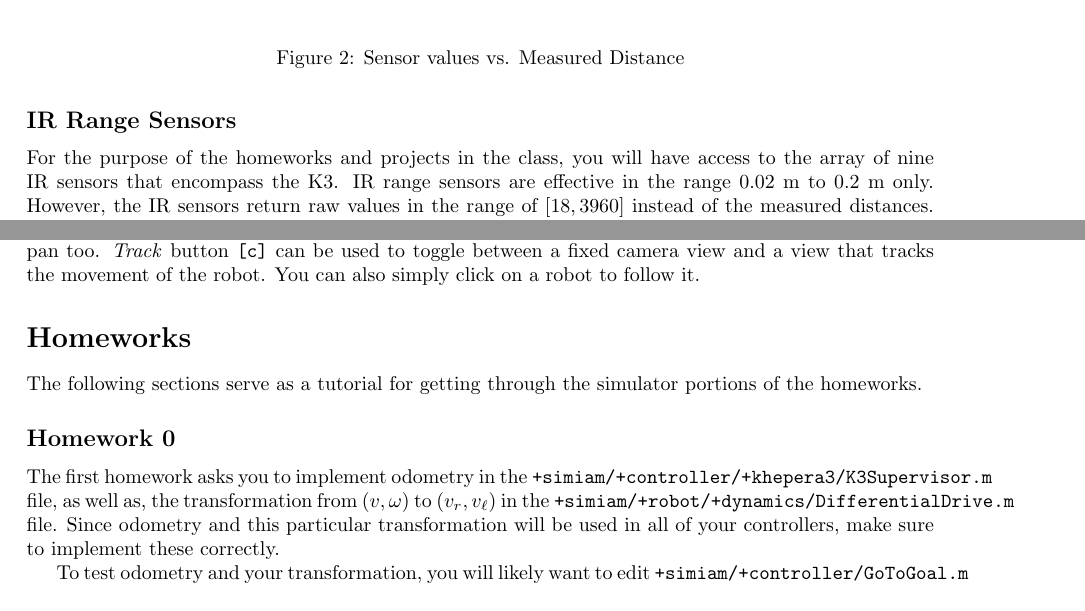
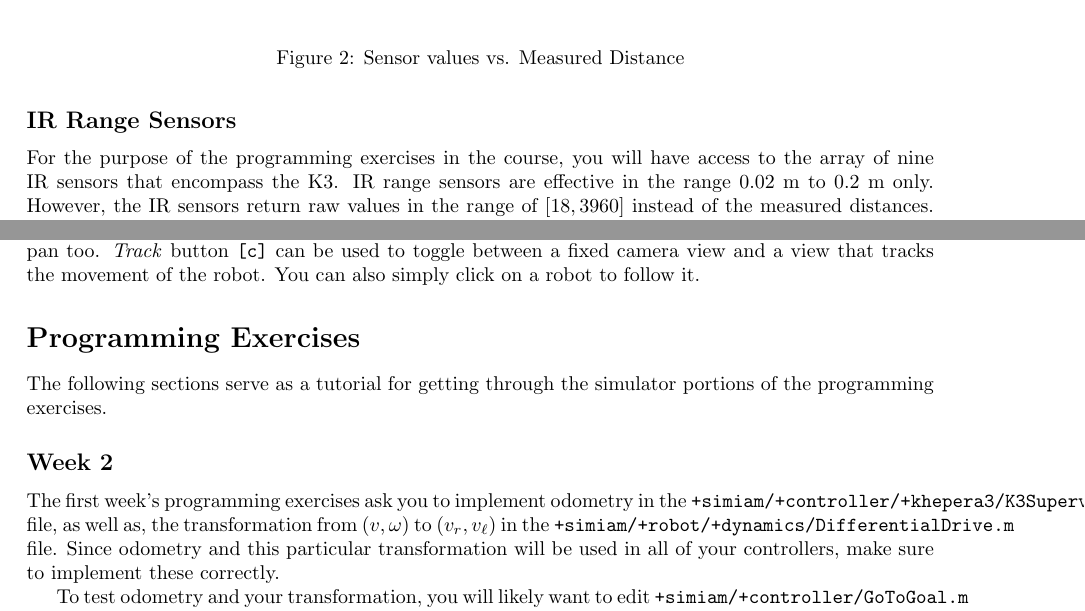
Before and after one commit to jdelacroix/simiam, a LaTeX document (manual/manual.tex): two parts of pages 2 and 4 of 4, joined at a grey line, cut so that both start at the same text. Compiled offline with pdfLaTeX.

Commit message:
Added branch for coursera, including their own manual.

```diff
--- a/manual/manual.tex
+++ b/manual/manual.tex
@@ -94,7 +94,7 @@ The mobile robot platform you will be using in the homeworks and projects is the
 
 
 \subsection*{IR Range Sensors}
-For the purpose of the homeworks and projects in the class, you will have access to the array of nine IR sensors that encompass the K3. IR range sensors are effective in the range $0.02$ m to $0.2$ m only. However, the IR sensors return raw values in the range of $[18,3960]$ instead of the measured distances. Figure \ref{fig:irvalues} demonstrates the function that maps these sensors values to distances.
+For the purpose of the programming exercises in the course, you will have access to the array of nine IR sensors that encompass the K3. IR range sensors are effective in the range $0.02$ m to $0.2$ m only. However, the IR sensors return raw values in the range of $[18,3960]$ instead of the measured distances. Figure \ref{fig:irvalues} demonstrates the function that maps these sensors values to distances.
 
 \begin{figure}
  \centering
@@ -180,12 +180,12 @@ Start the simulator with the \texttt{launch} command in MATLAB.
 
 Figure \ref{fig:k3_sim} is a screenshot of the graphical user interface (GUI) of the simulator. The GUI can be controlled by the bottom row of buttons (or their equivalent keyboard shortcuts). The first button is the \textit{Home} button \texttt{[h]} and returns you to the home screen. The second button is the \textit{Rewind} button and resets the simulation. The third button is the \textit{Play} button \texttt{[p]}, which can be used to play and pause the simulation. The set of \textit{Zoom} buttons \texttt{[[,]]} or the mouse scroll wheel allows you to zoom in and out to get a better view of the simulation. The set of \textit{Pan} buttons \texttt{[left,right,up,down]} can be used to pan around the environment, or alternatively, Clicking, holding, and moving the mouse allows you to pan too. \textit{Track} button \texttt{[c]} can be used to toggle between a fixed camera view and a view that tracks the movement of the robot. You can also simply click on a robot to follow it.
 
-\section*{Homeworks}
+\section*{Programming Exercises}
 
-The following sections serve as a tutorial for getting through the simulator portions of the homeworks.
+The following sections serve as a tutorial for getting through the simulator portions of the programming exercises.
 
-\subsection*{Homework 0}
-The first homework asks you to implement odometry in the \texttt{+simiam/+controller/+khepera3/K3Supervisor.m} file, as well as, the transformation from $(v,\omega)$ to $(v_r,v_\ell)$ in the \texttt{+simiam/+robot/+dynamics/DifferentialDrive.m} file. Since odometry and this particular transformation will be used in all of your controllers, make sure to implement these correctly.
+\subsection*{Week 2}
+The first week's programming exercises ask you to implement odometry in the \texttt{+simiam/+controller/+khepera3/K3Supervisor.m} file, as well as, the transformation from $(v,\omega)$ to $(v_r,v_\ell)$ in the \texttt{+simiam/+robot/+dynamics/DifferentialDrive.m} file. Since odometry and this particular transformation will be used in all of your controllers, make sure to implement these correctly.
 
 To test odometry and your transformation, you will likely want to edit \texttt{+simiam/+controller/GoToGoal.m} and implement a P-regulator. Similarily, for converting raw IR values to distances, edit \texttt{+simiam/+controller/}
 \texttt{AvoidObstacle.m}.
```
Also changed, not shown: manual/manual.pdf, manual/manual.tex (12 more changed lines).
